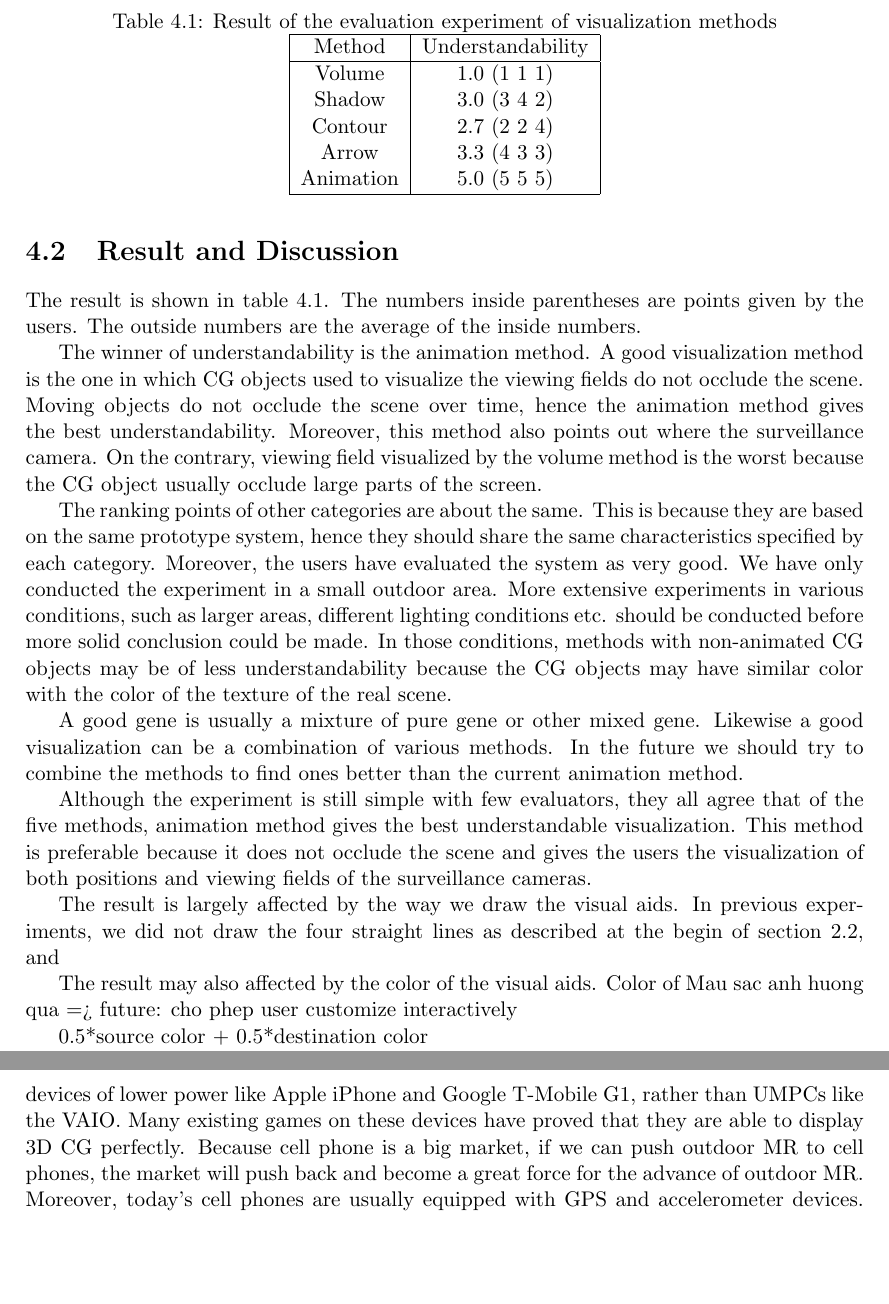
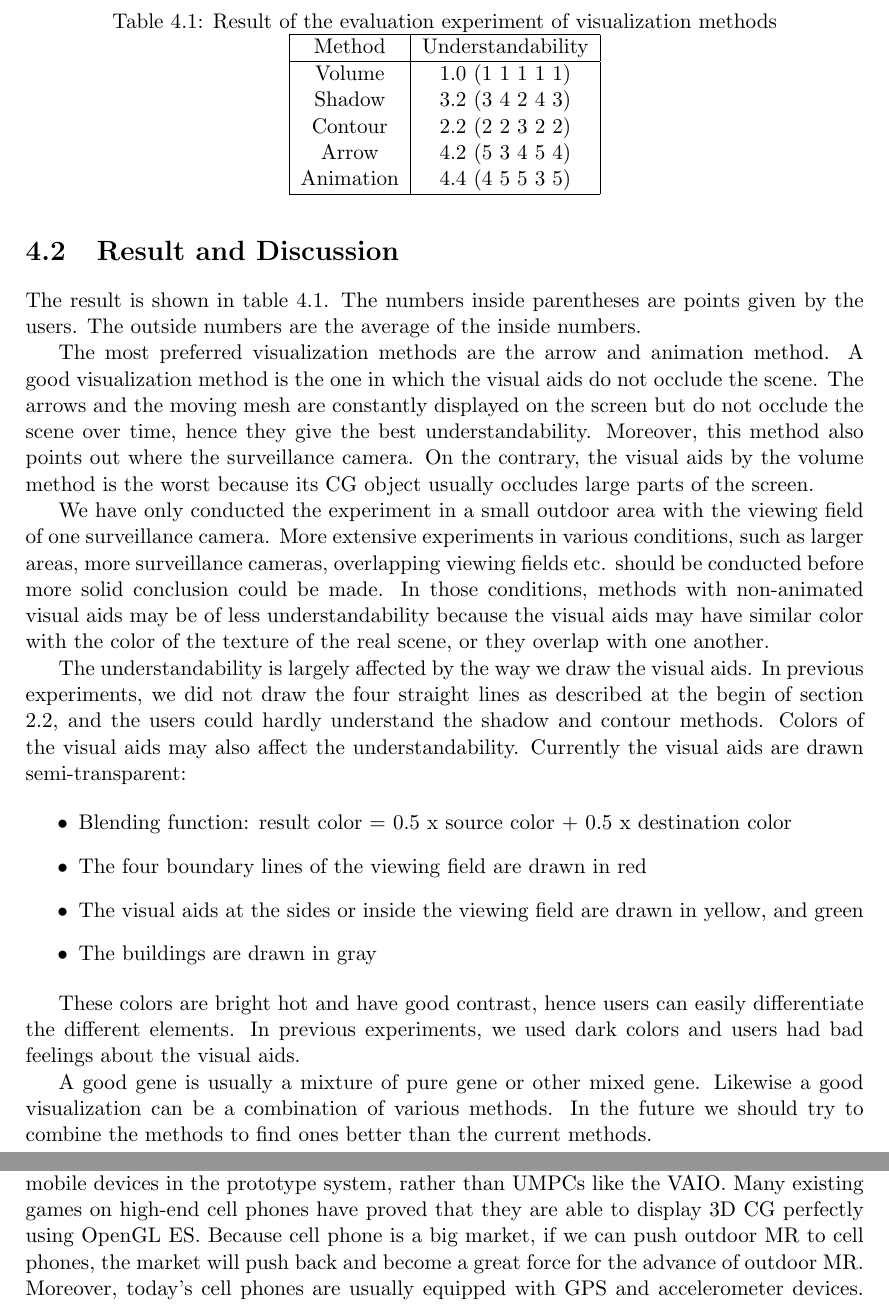
Before and after one commit to ngocdaothanh/survisualizer, a LaTeX thesis (doc/Thesis.tex, which reads doc/Chapters/Chapter4.tex, doc/Chapters/Chapter5.tex): two parts of pages 33 and 35 of 48 before the commit and two parts of pages 33 and 34 of 48 after it, joined at a grey line, cut so that both start at the same text, the shorter picture padded with empty space. Compiled offline with pdfLaTeX.

Commit message:
Update experiment result

```diff
--- a/doc/Chapters/Chapter4.tex
+++ b/doc/Chapters/Chapter4.tex
@@ -43,29 +43,29 @@ The result is shown in table \ref{tb:ExperimentResult}. The numbers inside paren
 			\hline
 			Method    & Understandability \\
 			\hline
-			Volume    & 1.0 (1 1 1) \\
-			Shadow    & 3.0 (3 4 2) \\
-			Contour   & 2.7 (2 2 4) \\
-			Arrow     & 3.3 (4 3 3) \\
-			Animation & 5.0 (5 5 5) \\
+			Volume    & 1.0 (1 1 1 1 1) \\
+			Shadow    & 3.2 (3 4 2 4 3) \\
+			Contour   & 2.2 (2 2 3 2 2) \\
+			Arrow     & 4.2 (5 3 4 5 4) \\
+			Animation & 4.4 (4 5 5 3 5) \\
 			\hline
 		\end{tabular}
 	\end{center}
 \end{table}
 
-The winner of understandability is the animation method. A good visualization method is the one in which CG objects used to visualize the viewing fields do not occlude the scene. Moving objects do not occlude the scene over time, hence the animation method gives the best understandability. Moreover, this method also points out where the surveillance camera. On the contrary, viewing field visualized by the volume method is the worst because the CG object usually occlude large parts of the screen.
+The most preferred visualization methods are the arrow and animation method. A good visualization method is the one in which the visual aids do not occlude the scene. The arrows and the moving mesh are constantly displayed on the screen but do not occlude the scene over time, hence they give the best understandability. Moreover, this method also points out where the surveillance camera. On the contrary, the visual aids by the volume method is the worst because its CG object usually occludes large parts of the screen.
 
-The ranking points of other categories are about the same. This is because they are based on the same prototype system, hence they should share the same characteristics specified by each category. Moreover, the users have evaluated the system as very good. We have only conducted the experiment in a small outdoor area. More extensive experiments in various conditions, such as larger areas, different lighting conditions etc. should be conducted before more solid conclusion could be made. In those conditions, methods with non-animated CG objects may be of less understandability because the CG objects may have similar color with the color of the texture of the real scene.
+We have only conducted the experiment in a small outdoor area with the viewing field of one surveillance camera. More extensive experiments in various conditions, such as larger areas, more surveillance cameras, overlapping viewing fields etc. should be conducted before more solid conclusion could be made. In those conditions, methods with non-animated visual aids may be of less understandability because the visual aids may have similar color with the color of the texture of the real scene, or they overlap with one another.
 
-A good gene is usually a mixture of pure gene or other mixed gene. Likewise a good visualization can be a combination of various methods. In the future we should try to combine the methods to find ones better than the current animation method.
+The understandability is largely affected by the way we draw the visual aids. In previous experiments, we did not draw the four straight lines as described at the begin of section \ref{VisualizationMethods}, and the users could hardly understand the shadow and contour methods. Colors of the visual aids may also affect the understandability. Currently the visual aids are drawn semi-transparent:
 
-Although the experiment is still simple with few evaluators, they all agree that of the five methods, animation method gives the best understandable visualization. This method is preferable because it does not occlude the scene and gives the users the visualization of both positions and viewing fields of the surveillance cameras.
+\begin{itemize}
+	\item Blending function: result color = 0.5 x source color + 0.5 x destination color
+	\item The four boundary lines of the viewing field are drawn in red
+	\item The visual aids at the sides or inside the viewing field are drawn in yellow, and green
+	\item The buildings are drawn in gray
+\end{itemize}
 
-The result is largely affected by the way we draw the visual aids. In previous experiments, we did not draw the four straight lines as described at the begin of section \ref{VisualizationMethods}, and
+These colors are bright hot and have good contrast, hence users can easily differentiate the different elements. In previous experiments, we used dark colors and users had bad feelings about the visual aids.
 
-The result may also affected by the color of the visual aids.
-Color of
-Mau sac anh huong qua
-=> future: cho phep user customize interactively
-
-0.5*source color + 0.5*destination color
+A good gene is usually a mixture of pure gene or other mixed gene. Likewise a good visualization can be a combination of various methods. In the future we should try to combine the methods to find ones better than the current methods.
--- a/doc/Chapters/Chapter5.tex
+++ b/doc/Chapters/Chapter5.tex
@@ -10,10 +10,10 @@ This research aims to visualize the viewing fields of outdoor surveillance camer
 
 We have also conducted the evaluation experiment on the visualization methods, using the prototype system. The experiment shows that the prototype system is usable even with a device with limited capability like the iPhone, and the server-side PTAM architecture is practical for outdoor MR.
 
+After pushing heavy work to the server side, the client side has less work left: sending video images and displaying visual aids. We could use the iPhone which is a cell phone as the mobile devices in the prototype system, rather than UMPCs like the VAIO. Many existing games on high-end cell phones have proved that they are able to display 3D CG perfectly using OpenGL ES. Because cell phone is a big market, if we can push outdoor MR to cell phones, the market will push back and become a great force for the advance of outdoor MR. Moreover, today's cell phones are usually equipped with GPS and accelerometer devices. We can use them together with the camera to create a multisensor fusion \cite{Reference14} to improve the accuracy of the system.
+
 Moore's Law is the observation that the amount you can do on a single chip doubles every two years. But it may have gradually come to an end: devices can hardly get smaller and faster. We cannot only sit and hope that mobile devices will constantly become much faster without changing their physical sizes. We should find other options. A new trend in computer processor technology is multicore. Rather than producing faster and faster CPUs, companies such as Intel and AMD are producing multicore ones: single chips containing two, four, or more cores. Within several years there may be hundreds of cores in a CPU. Each PTAM session requires two cores. The server in our prototype system is a dualcore and can only process one PTAM session at a time. A server with more cores can simultaneously process more PTAM sessions.
 
 Multicore hardware requires parallel processing software. The frequency of a CPU does not go higher (about 3--4 GHz as of current time), but its computation potential goes higher because there are many cores integrated into it. If a program is not parallel, it will only run on a single core at a time and users will think that the program is slow. However, parallel programming is hard and must be further studied \cite{Reference17}.
 
-After pushing heavy work to the server side, the client side has less work left: sending video images and displaying 3D CG visual aids. We can tweak our system to use mobile devices of lower power like Apple iPhone and Google T-Mobile G1, rather than UMPCs like the VAIO. Many existing games on these devices have proved that they are able to display 3D CG perfectly. Because cell phone is a big market, if we can push outdoor MR to cell phones, the market will push back and become a great force for the advance of outdoor MR. Moreover, today's cell phones are usually equipped with GPS and accelerometer devices. We can use them together with the camera to create a multisensor fusion \cite{Reference14} to improve the accuracy of the system.
-
 With these technological advances, we believe that in the future more powerful viewing field visualization systems can be built and put in wide use, and they can help realize more safe society.
```
Also changed, not shown: doc/Chapters/Chapter2.tex (+1 -1 lines), doc/Thesis.tex (+1 -1 lines), doc/Chapters/Chapter4.tex (2 more changed lines).
